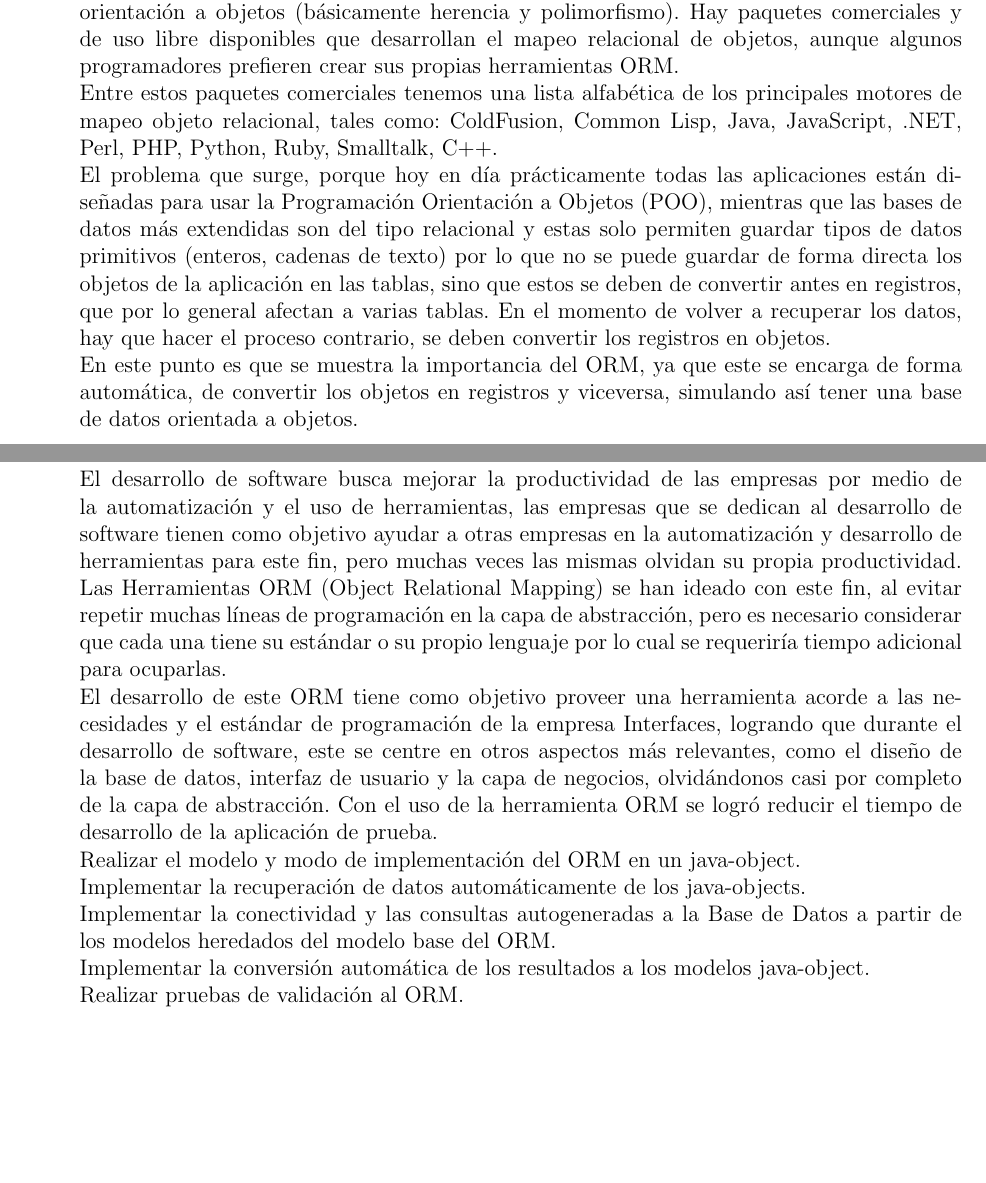
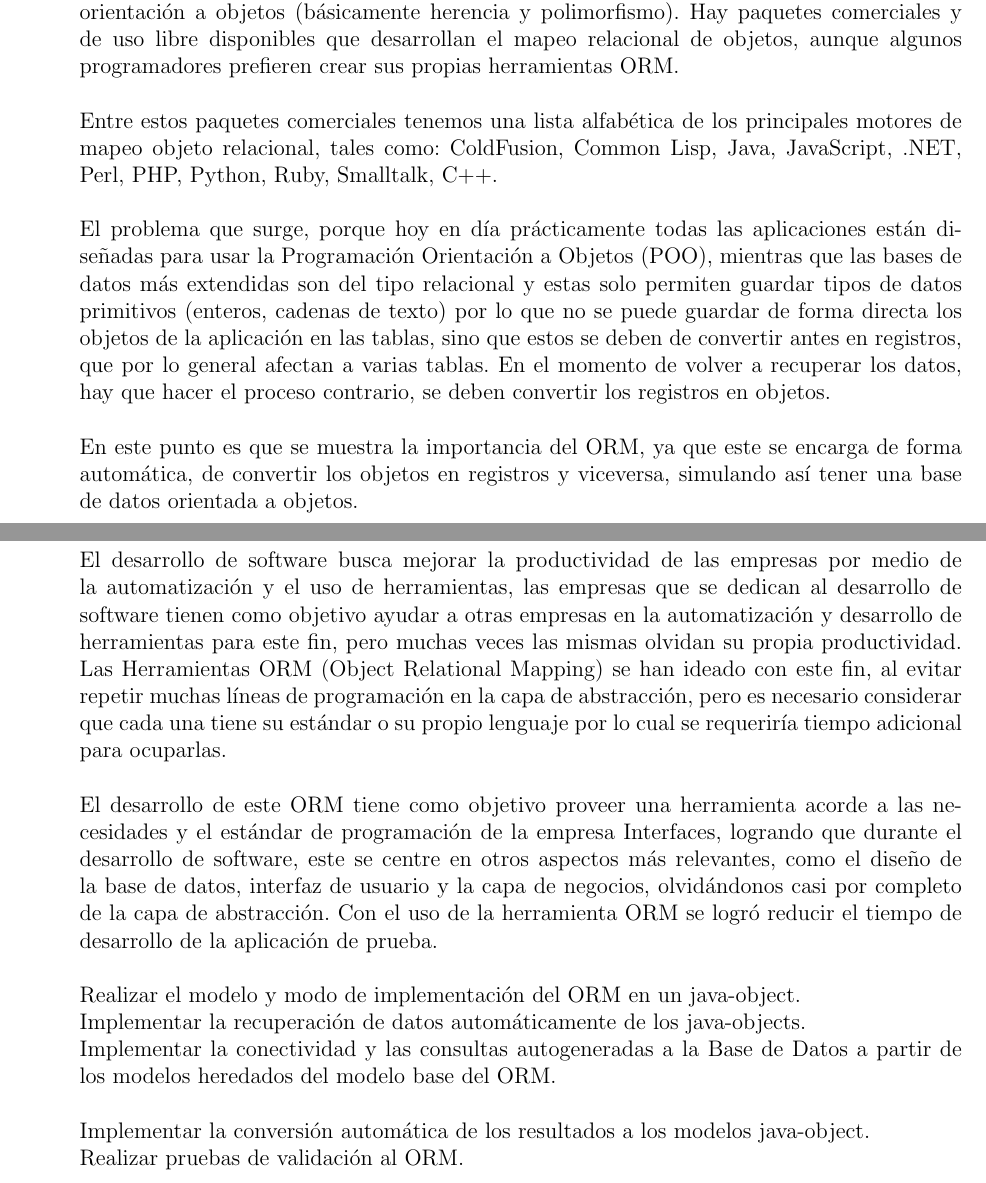
Before and after one commit to MarkoRivas20/Mapeo-Objeto-Relacional, a LaTeX document (Trabajo_Grupal.tex, which reads Secciones/Actividad02.tex, Secciones/Actividad03.tex): two parts of pages 4 and 5 of 9, joined at a grey line, cut so that both start at the same text, the shorter picture padded with empty space. Compiled offline with pdfLaTeX.

Commit message:
omrjorge

```diff
--- a/Secciones/Actividad02.tex
+++ b/Secciones/Actividad02.tex
@@ -4,8 +4,11 @@
 
 \begin{itemize}
 ORM es el mapeo objeto-relacional (más conocido por su nombre en inglés, Object- Relational mapping), consiste en una técnica de programación para convertir datos entre el lenguaje de programación orientado a objetos utilizado y el sistema de base de datos relacional utilizado en el desarrollo de aplicaciones. Esto posibilita el uso de las características propias de la orientación a objetos (básicamente herencia y polimorfismo). Hay paquetes comerciales y de uso libre disponibles que desarrollan el mapeo relacional de objetos, aunque algunos programadores prefieren crear sus propias herramientas ORM. \textbf{}\\
+\textbf{}\\
 Entre estos paquetes comerciales tenemos una lista alfabética de los principales motores de mapeo objeto relacional, tales como: ColdFusion, Common Lisp, Java, JavaScript, .NET, Perl, PHP, Python, Ruby, Smalltalk, C++.\textbf{}\\
+\textbf{}\\
 El problema que surge, porque hoy en día prácticamente todas las aplicaciones están diseñadas para usar la Programación Orientación a Objetos (POO), mientras que las bases de datos más extendidas son del tipo relacional y estas solo permiten guardar tipos de datos primitivos (enteros, cadenas de texto) por lo que no se puede guardar de forma directa los objetos de la aplicación en las tablas, sino que estos se deben de convertir antes en registros, que por lo general afectan a varias tablas. En el momento de volver a recuperar los datos, hay que hacer el proceso contrario, se deben convertir los registros en objetos. \textbf{}\\
+\textbf{}\\
 En este punto es que se muestra la importancia del ORM, ya que este se encarga de forma automática, de convertir los objetos en registros y viceversa, simulando así tener una base de datos orientada a objetos.
 
 
--- a/Secciones/Actividad03.tex
+++ b/Secciones/Actividad03.tex
@@ -3,14 +2,13 @@
 \begin{flushright}
-
-
 \begin{itemize}
 El desarrollo de software busca mejorar la productividad de las empresas por medio de la automatización y el uso de herramientas, las empresas que se dedican al desarrollo de software tienen como objetivo ayudar a otras empresas en la automatización y desarrollo de herramientas para este fin, pero muchas veces las mismas olvidan su propia productividad. Las Herramientas ORM (Object  Relational  Mapping) se han ideado con este fin, al evitar repetir muchas líneas de programación en la capa de abstracción, pero es necesario considerar que cada una tiene su estándar o su propio lenguaje por lo cual se requeriría tiempo adicional para ocuparlas.  \textbf{}\\
-
+\textbf{}\\
 El desarrollo de este ORM tiene como objetivo proveer una herramienta acorde a las necesidades y el estándar de programación de la empresa Interfaces, logrando  que durante el desarrollo de software, este se centre en otros aspectos más relevantes, como el diseño de la base de datos, interfaz de usuario y la capa de negocios, olvidándonos casi por completo de la capa de abstracción. Con el uso de la herramienta ORM se logró reducir el tiempo de desarrollo de la aplicación de prueba. \textbf{}\\
-
+\textbf{}\\
 Realizar el modelo y modo de implementación del ORM en un java-object. \textbf{}\\
 Implementar la recuperación de datos automáticamente de los java-objects. \textbf{}\\
 Implementar la conectividad y las consultas autogeneradas a la Base de Datos a partir de los modelos heredados del modelo base del ORM. \textbf{}\\
+\textbf{}\\
 Implementar la conversión automática de los resultados a los modelos java-object. \textbf{}\\
 Realizar pruebas de validación al ORM. \textbf{}\\
 
```
Also changed, not shown: Trabajo_Grupal.pdf, Secciones/Actividad03.tex (1 more changed lines), 1 other file.
